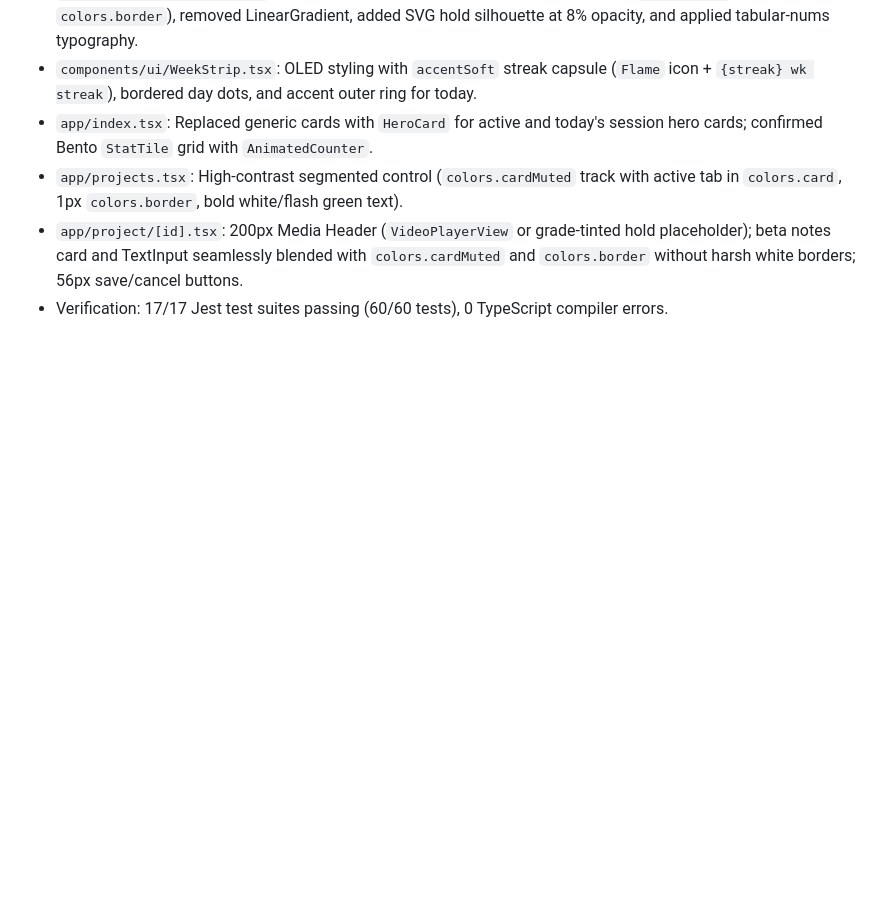
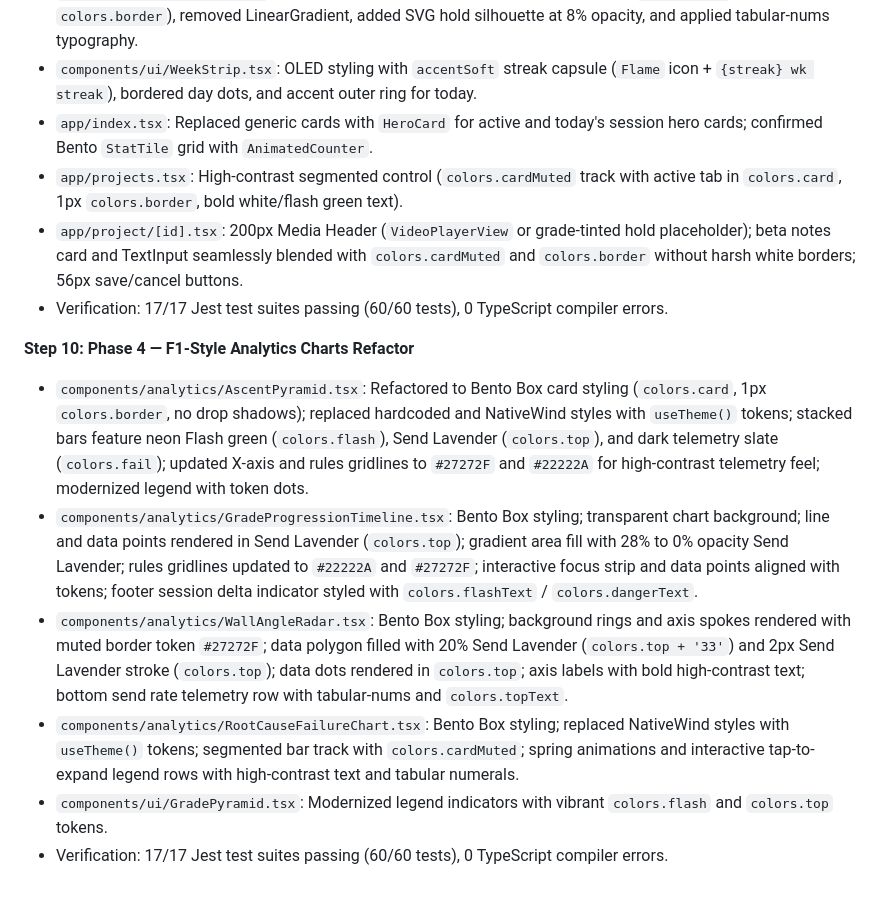
Before and after one commit to michaelbuensalido/Gripped, a Markdown page: docs/AWAY_LOG.md, the part around the change. GitHub-like rendering; blank space fills up the shorter version.

Commit message:
docs: log Step 10 Phase 4 F1-Style Analytics charts refactor

```diff
--- a/docs/AWAY_LOG.md
+++ b/docs/AWAY_LOG.md
@@ -64,3 +64,11 @@
 - `app/projects.tsx`: High-contrast segmented control (`colors.cardMuted` track with active tab in `colors.card`, 1px `colors.border`, bold white/flash green text).
 - `app/project/[id].tsx`: 200px Media Header (`VideoPlayerView` or grade-tinted hold placeholder); beta notes card and TextInput seamlessly blended with `colors.cardMuted` and `colors.border` without harsh white borders; 56px save/cancel buttons.
 - Verification: 17/17 Jest test suites passing (60/60 tests), 0 TypeScript compiler errors.
+
+**Step 10: Phase 4 — F1-Style Analytics Charts Refactor**
+- `components/analytics/AscentPyramid.tsx`: Refactored to Bento Box card styling (`colors.card`, 1px `colors.border`, no drop shadows); replaced hardcoded and NativeWind styles with `useTheme()` tokens; stacked bars feature neon Flash green (`colors.flash`), Send Lavender (`colors.top`), and dark telemetry slate (`colors.fail`); updated X-axis and rules gridlines to `#27272F` and `#22222A` for high-contrast telemetry feel; modernized legend with token dots.
+- `components/analytics/GradeProgressionTimeline.tsx`: Bento Box styling; transparent chart background; line and data points rendered in Send Lavender (`colors.top`); gradient area fill with 28% to 0% opacity Send Lavender; rules gridlines updated to `#22222A` and `#27272F`; interactive focus strip and data points aligned with tokens; footer session delta indicator styled with `colors.flashText` / `colors.dangerText`.
+- `components/analytics/WallAngleRadar.tsx`: Bento Box styling; background rings and axis spokes rendered with muted border token `#27272F`; data polygon filled with 20% Send Lavender (`colors.top + '33'`) and 2px Send Lavender stroke (`colors.top`); data dots rendered in `colors.top`; axis labels with bold high-contrast text; bottom send rate telemetry row with tabular-nums and `colors.topText`.
+- `components/analytics/RootCauseFailureChart.tsx`: Bento Box styling; replaced NativeWind styles with `useTheme()` tokens; segmented bar track with `colors.cardMuted`; spring animations and interactive tap-to-expand legend rows with high-contrast text and tabular numerals.
+- `components/ui/GradePyramid.tsx`: Modernized legend indicators with vibrant `colors.flash` and `colors.top` tokens.
+- Verification: 17/17 Jest test suites passing (60/60 tests), 0 TypeScript compiler errors.
```
